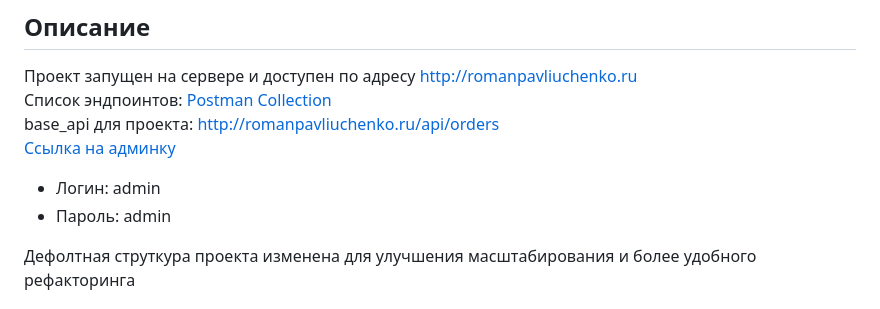
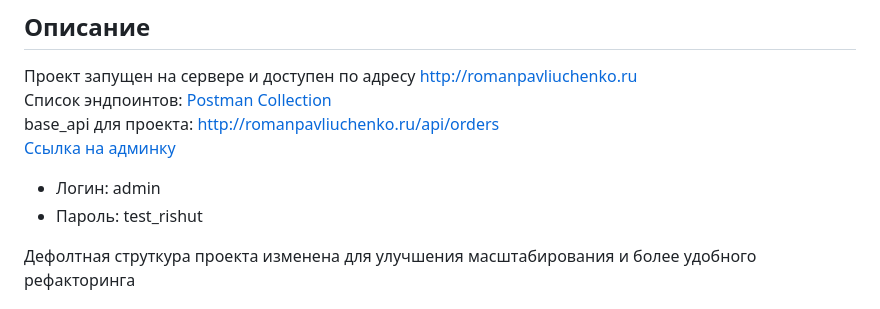
Before and after one commit to RomanPavlyuchenko/test_rishut, a Markdown page: README.md, the part around one of its changes. GitHub-like rendering.

Commit message:
Changed admin password, added links in README

```diff
--- a/README.md
+++ b/README.md
@@ -24,7 +24,7 @@ docker-compose -f docker-compose.prod.yml up
 base_api для проекта: http://romanpavliuchenko.ru/api/orders
 [Ссылка на админку](http://romanpavliuchenko.ru/admin)
 - Логин: admin
-- Пароль: admin
+- Пароль: test_rishut
 
 Дефолтная струткура проекта изменена для улучшения масштабирования и более удобного рефакторинга
 ## Что сделано из ТЗ
```
Also changed, not shown: other parts of README.md (+4 -4 lines).
